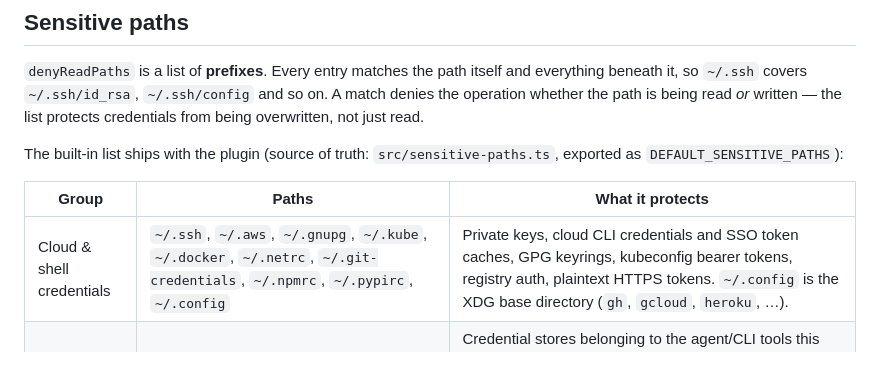
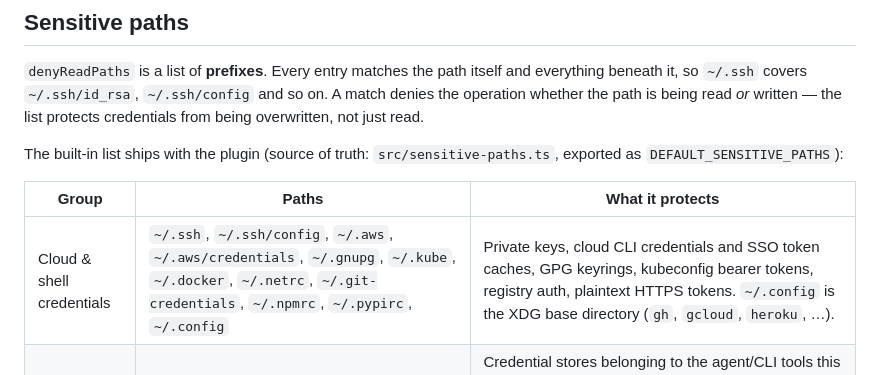
Before and after one commit to ChaoJie0/dsh-tm-guard, a Markdown page: README.md, the part around the change. Rendered like a GitHub page.

```diff
--- a/README.md
+++ b/README.md
@@ -244,7 +244,7 @@ The built-in list ships with the plugin (source of truth: `src/sensitive-paths.t
 
 | Group | Paths | What it protects |
 |---|---|---|
-| Cloud & shell credentials | `~/.ssh`, `~/.aws`, `~/.gnupg`, `~/.kube`, `~/.docker`, `~/.netrc`, `~/.git-credentials`, `~/.npmrc`, `~/.pypirc`, `~/.config` | Private keys, cloud CLI credentials and SSO token caches, GPG keyrings, kubeconfig bearer tokens, registry auth, plaintext HTTPS tokens. `~/.config` is the XDG base directory (`gh`, `gcloud`, `heroku`, …). |
+| Cloud & shell credentials | `~/.ssh`, `~/.ssh/config`, `~/.aws`, `~/.aws/credentials`, `~/.gnupg`, `~/.kube`, `~/.docker`, `~/.netrc`, `~/.git-credentials`, `~/.npmrc`, `~/.pypirc`, `~/.config` | Private keys, cloud CLI credentials and SSO token caches, GPG keyrings, kubeconfig bearer tokens, registry auth, plaintext HTTPS tokens. `~/.config` is the XDG base directory (`gh`, `gcloud`, `heroku`, …). |
 | Agent & CLI credentials | `~/.config/gh/hosts.yml`, `~/.cursor`, `~/.codex`, `~/.claude.json`, `~/.claude`, `~/.gemini`, `~/.aider.conf.yml`, `~/.continue` | Credential stores belonging to the agent/CLI tools this plugin runs alongside — the GitHub CLI OAuth token, and the auth/session state of the Cursor, Codex, Claude Code, Gemini, Aider and Continue tooling. These are long-lived tokens for *other* execution surfaces, so an autonomous agent reading them widens its own blast radius. |
 | Platform keystores | `~/Library/Keychains`, `~/Library/Cookies` | The macOS login/System keychain databases and browser session cookies. |
 
```
